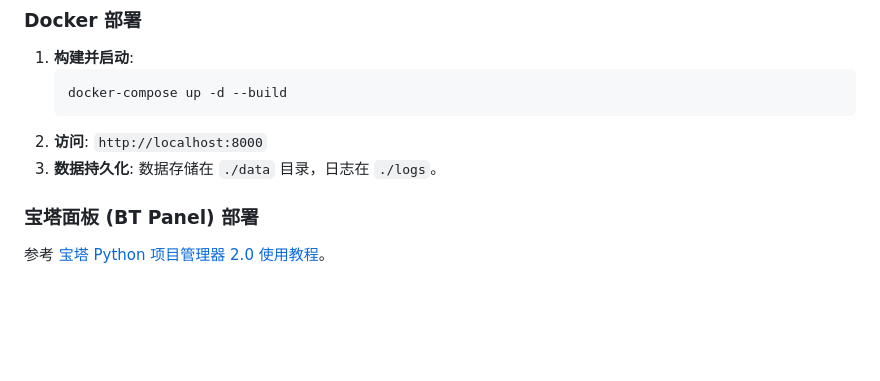
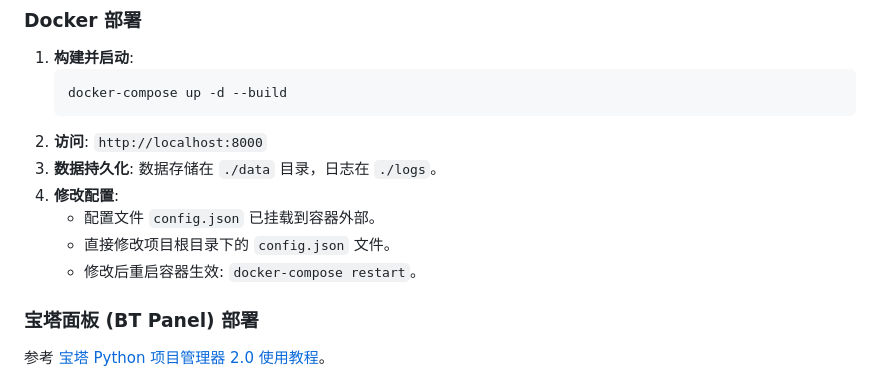
Before and after one commit to zhaoqz/AHost, a Markdown page: README_CN.md, the part around the change. Rendered like a GitHub page; blank space fills up the shorter version.

Commit message:
增加更新配置的说明

````diff
--- a/README_CN.md
+++ b/README_CN.md
@@ -71,6 +71,10 @@
    ```
 2. **访问**: `http://localhost:8000`
 3. **数据持久化**: 数据存储在 `./data` 目录，日志在 `./logs`。
+4. **修改配置**:
+   - 配置文件 `config.json` 已挂载到容器外部。
+   - 直接修改项目根目录下的 `config.json` 文件。
+   - 修改后重启容器生效: `docker-compose restart`。
 
 ### 宝塔面板 (BT Panel) 部署
 参考 [宝塔 Python 项目管理器 2.0 使用教程](https://www.bt.cn/bbs/thread-144409-1-1.html)。
````
